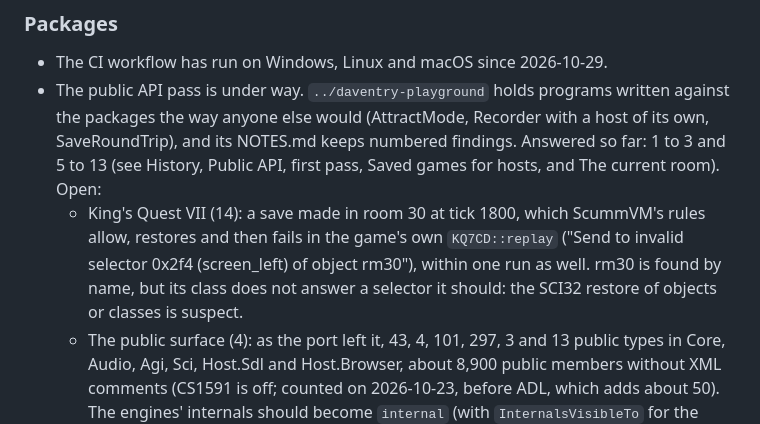
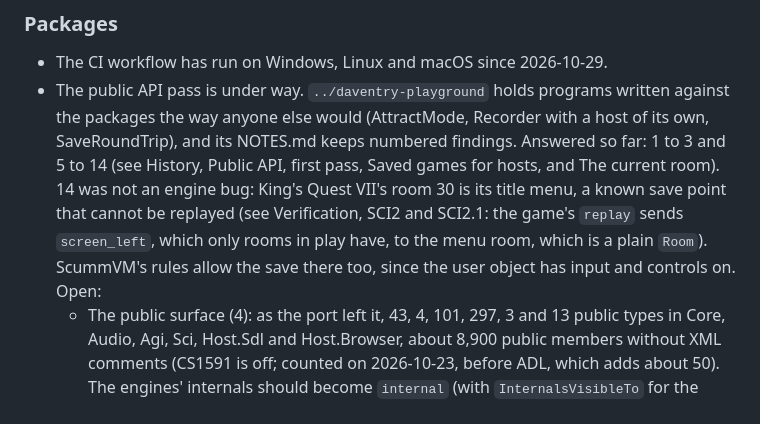
Before and after one commit to jeffnyman/daventry, a Markdown page: ROADMAP.md, the part around the change. Rendered like a GitHub page.

Commit message:
docs: ROADMAP: finding 14 is KQ7's title-menu save point, not an engine bug

```diff
--- a/ROADMAP.md
+++ b/ROADMAP.md
@@ -215,12 +215,12 @@ Ordered by what blocks playing a game through.
 - The CI workflow has run on Windows, Linux and macOS since 2026-10-29.
 - The public API pass is under way. `../daventry-playground` holds programs written against the
   packages the way anyone else would (AttractMode, Recorder with a host of its own, SaveRoundTrip),
-  and its NOTES.md keeps numbered findings. Answered so far: 1 to 3 and 5 to 13 (see History,
-  Public API, first pass, Saved games for hosts, and The current room). Open:
-  - King's Quest VII (14): a save made in room 30 at tick 1800, which ScummVM's rules allow,
-    restores and then fails in the game's own `KQ7CD::replay` ("Send to invalid selector 0x2f4
-    (screen_left) of object rm30"), within one run as well. rm30 is found by name, but its class
-    does not answer a selector it should: the SCI32 restore of objects or classes is suspect.
+  and its NOTES.md keeps numbered findings. Answered so far: 1 to 3 and 5 to 14 (see History,
+  Public API, first pass, Saved games for hosts, and The current room). 14 was not an engine bug:
+  King's Quest VII's room 30 is its title menu, a known save point that cannot be replayed (see
+  Verification, SCI2 and SCI2.1: the game's `replay` sends `screen_left`, which only rooms in play
+  have, to the menu room, which is a plain `Room`). ScummVM's rules allow the save there too, since
+  the user object has input and controls on. Open:
   - The public surface (4): as the port left it, 43, 4, 101, 297, 3 and 13 public types in Core,
     Audio, Agi, Sci, Host.Sdl and Host.Browser, about 8,900 public members without XML comments
     (CS1591 is off; counted on 2026-10-23, before ADL, which adds about 50). The engines' internals
```
